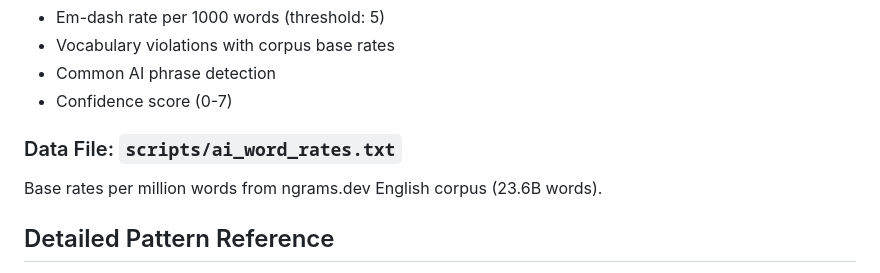
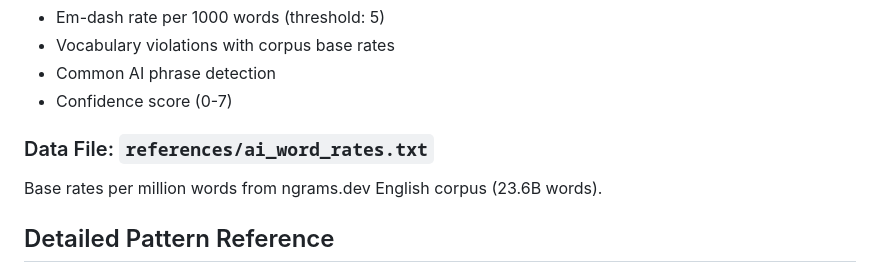
Before and after one commit to ai-ecoverse/skills, a Markdown page: skills/ai-writing-detector/SKILL.md, the part around the change. Drawn GitHub-style.

Commit message:
fix: update data file path in ai-writing-detector documentation
Agent-Id: agent-bdc70375-f4ae-465b-b934-3ba87a876055

```diff
--- a/skills/ai-writing-detector/SKILL.md
+++ b/skills/ai-writing-detector/SKILL.md
@@ -93,7 +93,7 @@ Output includes:
 - Common AI phrase detection
 - Confidence score (0-7)
 
-### Data File: `scripts/ai_word_rates.txt`
+### Data File: `references/ai_word_rates.txt`
 Base rates per million words from ngrams.dev English corpus (23.6B words).
 
 ## Detailed Pattern Reference
```
